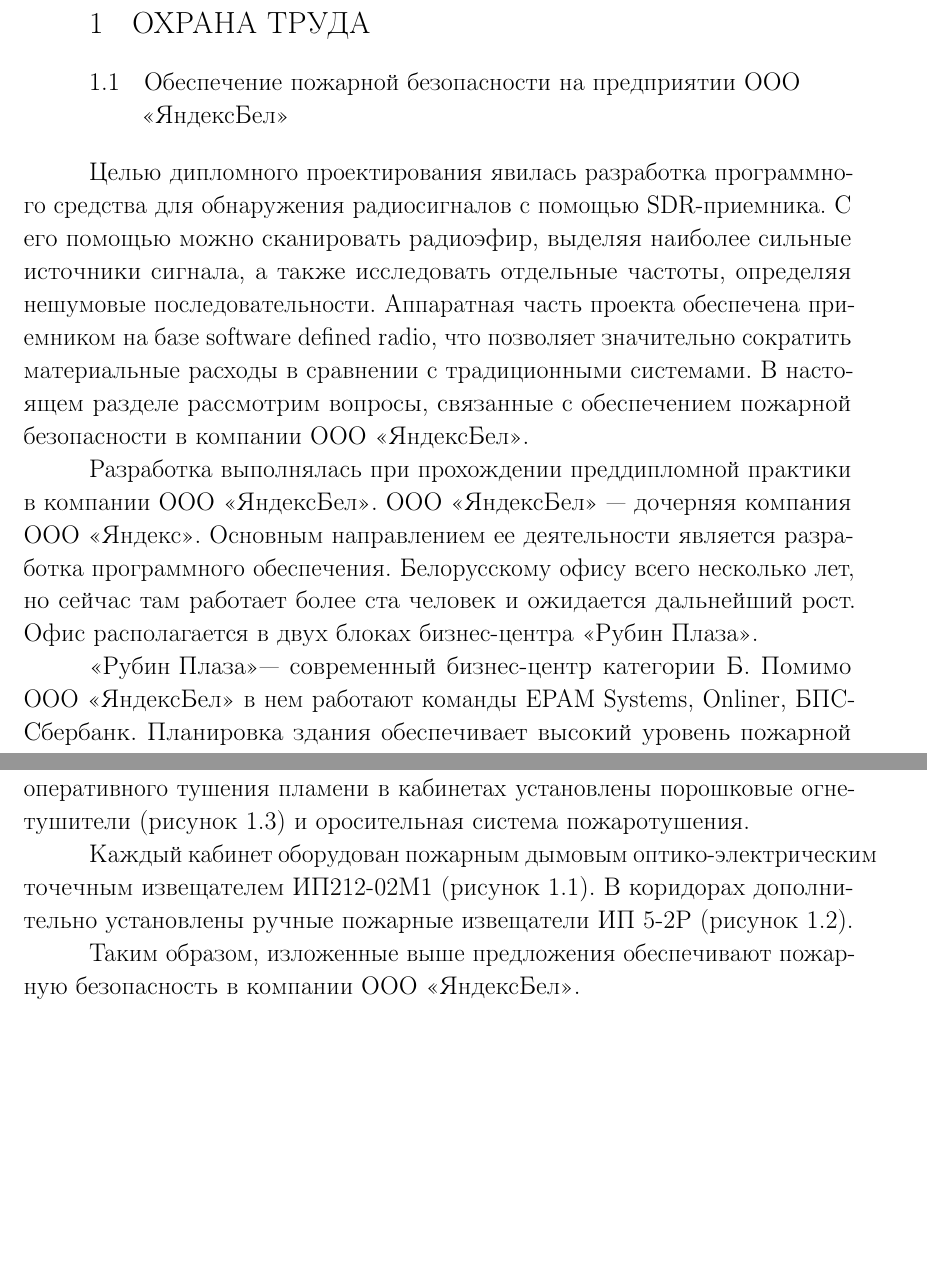
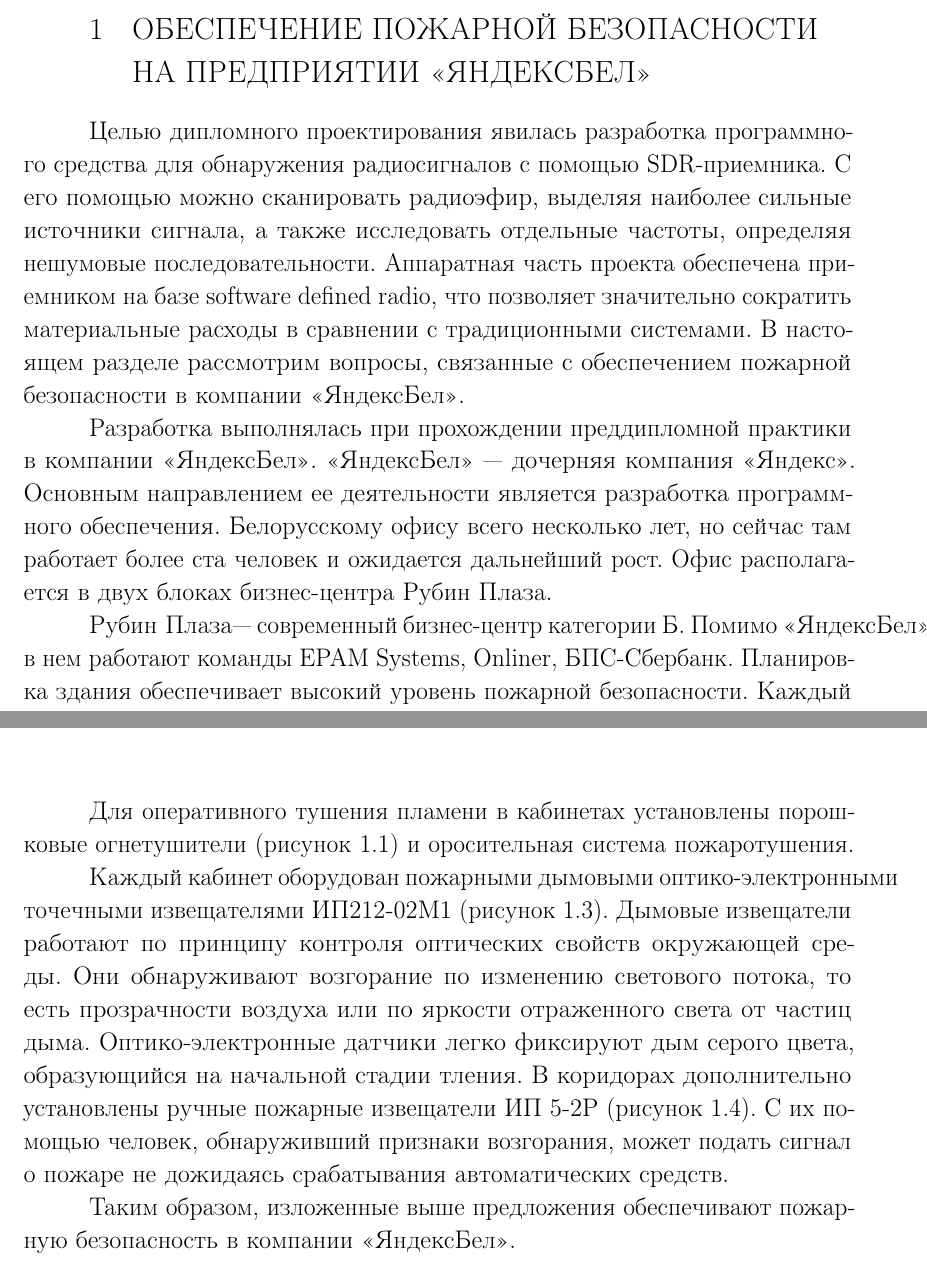
Before and after one commit to amikholap/diploma, a LaTeX thesis (report/diploma_report.tex, which reads report/sections/ot.tex): two parts of pages 7 and 8 of 21 before the commit and two parts of pages 7 and 8 of 22 after it, joined at a grey line, cut at the place of the change, the shorter picture padded with empty space. Compiled offline with pdfLaTeX.

Commit message:
Small fixes for OT report part

```diff
--- a/report/sections/ot.tex
+++ b/report/sections/ot.tex
@@ -1,10 +1,8 @@
-\newcommand{\yandex}{ООО \mbox{<<Яндекс>>}}
-\newcommand{\yandexbel}{ООО \mbox{<<ЯндексБел>>}}
-\newcommand{\rubinplaza}{\mbox{<<Рубин Плаза>>}}
+\newcommand{\yandex}{\mbox{<<Яндекс>>}}
+\newcommand{\yandexbel}{\mbox{<<ЯндексБел>>}}
+\newcommand{\rubinplaza}{\mbox{Рубин Плаза}}
 
-\section{Охрана труда}
-
-\subsection[Обеспечение пожарной безопасности на предприятии]{Обеспечение пожарной безопасности на предприятии \yandexbel{}}
+\section[Обеспечение пожарной безопасности на предприятии]{Обеспечение пожарной безопасности на предприятии \yandexbel{}}
 
 Целью дипломного проектирования явилась разработка программного средства для обнаружения радиосигналов с помощью SDR-приемника. С его помощью можно сканировать радиоэфир, выделяя наиболее сильные источники сигнала, а также исследовать отдельные частоты, определяя нешумовые последовательности. Аппаратная часть проекта обеспечена приемником на базе software defined radio, что позволяет значительно сократить материальные расходы в сравнении с традиционными системами. В настоящем разделе рассмотрим вопросы, связанные с обеспечением пожарной безопасности в компании \yandexbel{}.
 
@@ -18,6 +16,5 @@
 
 За пожарную безопасность в \yandexbel{} отвечает директор компании. После найма сотрудники проходят инструктаж по установленному противопожарному режиму и мерам безопасности при работе с электрооборудованием. Курение внутри здания запрещено, в каждом помещении установлены пожарные извещатели. Рабочие места организованы таким образом, чтобы организовать беспрепятственный доступ к сетевым фильтрам и проложить кабели электроприборов вне рабочей области людей.
 
-В коридорах установлены пожарные краны (рисунок \ref{fig:fireplug}). Ключи к ним находятся в специальных застекленных отсеках и в случае экстренной ситуации могут быть быстро извлечены без посторонней помощи. Пожарные краны сгруппированы в блоки примерно по 2 крана на кабинет. Для оперативного тушения пламени в кабинетах установлены порошковые огнетушители (рисунок \ref{fig:extinguisher}) и оросительная система пожаротушения.
+В коридорах установлены пожарные краны (рисунок \ref{fig:fireplug}). Ключи к ним находятся в специальных застекленных отсеках и в случае экстренной ситуации могут быть быстро извлечены без посторонней помощи. Пожарные краны сгруппированы в блоки примерно по 2 крана на кабинет.
 
-Каждый кабинет оборудован пожарным дымовым оптико-электрическим точечным извещателем \mbox{ИП212-02М1} (рисунок \ref{fig:auto_fire_detector}). В коридорах дополнительно установлены ручные пожарные извещатели \mbox{ИП 5-2Р} (рисунок \ref{fig:manual_fire_detector}).
@@ -24,3 +30,11 @@
+    \caption{Пожарный кран}
+    \label{fig:fireplug}
+  \end{center}
+\end{figure}
+
+Для оперативного тушения пламени в кабинетах установлены порошковые огнетушители (рисунок \ref{fig:extinguisher}) и оросительная система пожаротушения.
+
+Каждый кабинет оборудован пожарными дымовыми оптико-электронными точечными извещателями \mbox{ИП212-02М1} (рисунок \ref{fig:auto_fire_detector}). Дымовые извещатели работают по принципу контроля оптических свойств окружающей среды. Они обнаруживают возгорание по изменению светового потока, то есть прозрачности воздуха или по яркости отраженного света от частиц дыма. Оптико-электронные датчики легко фиксируют дым серого цвета, образующийся на начальной стадии тления. В коридорах дополнительно установлены ручные пожарные извещатели \mbox{ИП 5-2Р} (рисунок \ref{fig:manual_fire_detector}). С их помощью человек, обнаруживший признаки возгорания, может подать сигнал о пожаре не дожидаясь срабатывания автоматических средств.
 
 Таким образом, изложенные выше предложения обеспечивают пожарную безопасность в компании \yandexbel{}.
 
```
Also changed, not shown: report/sections/ot.tex (23 more changed lines).
